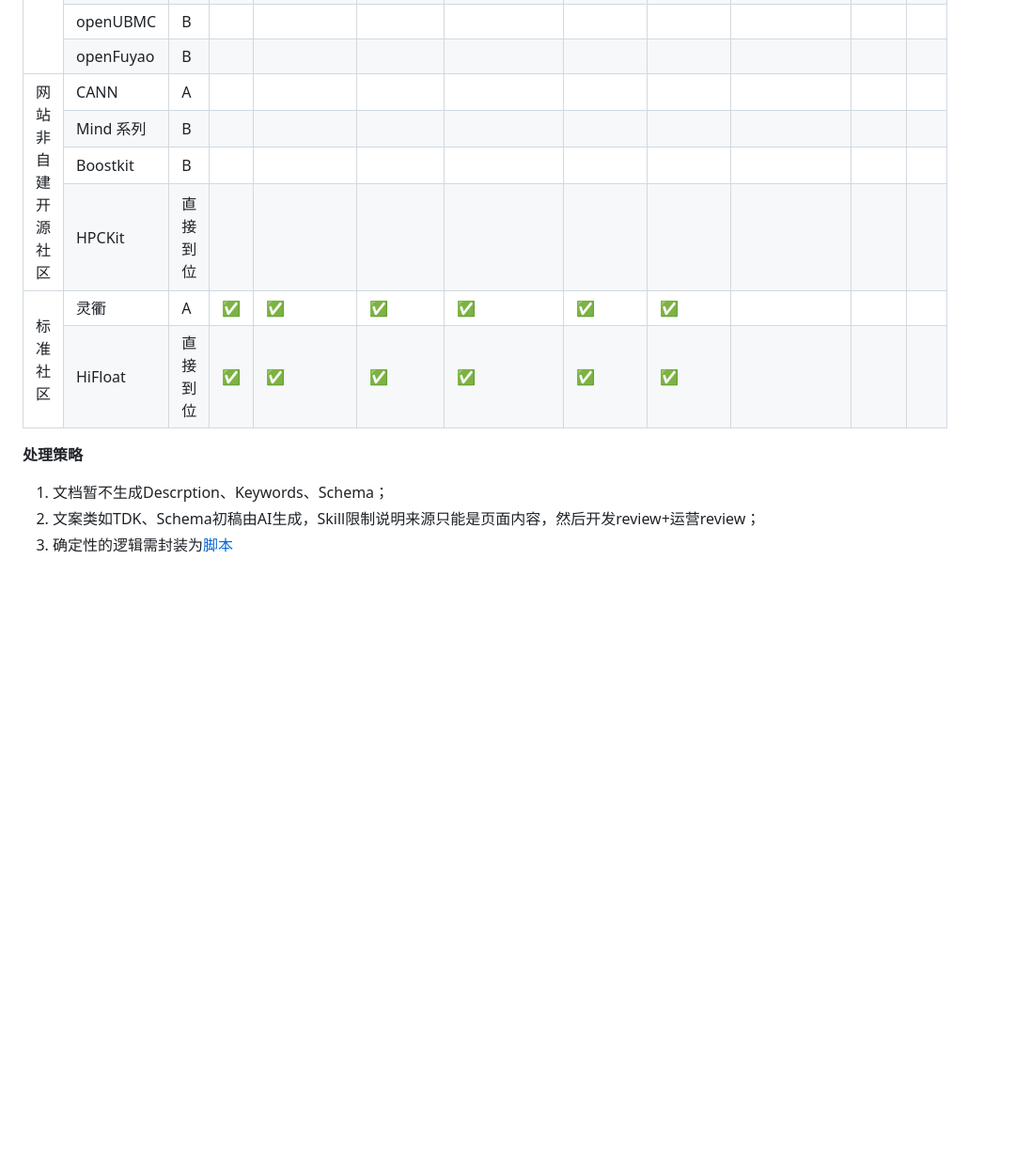
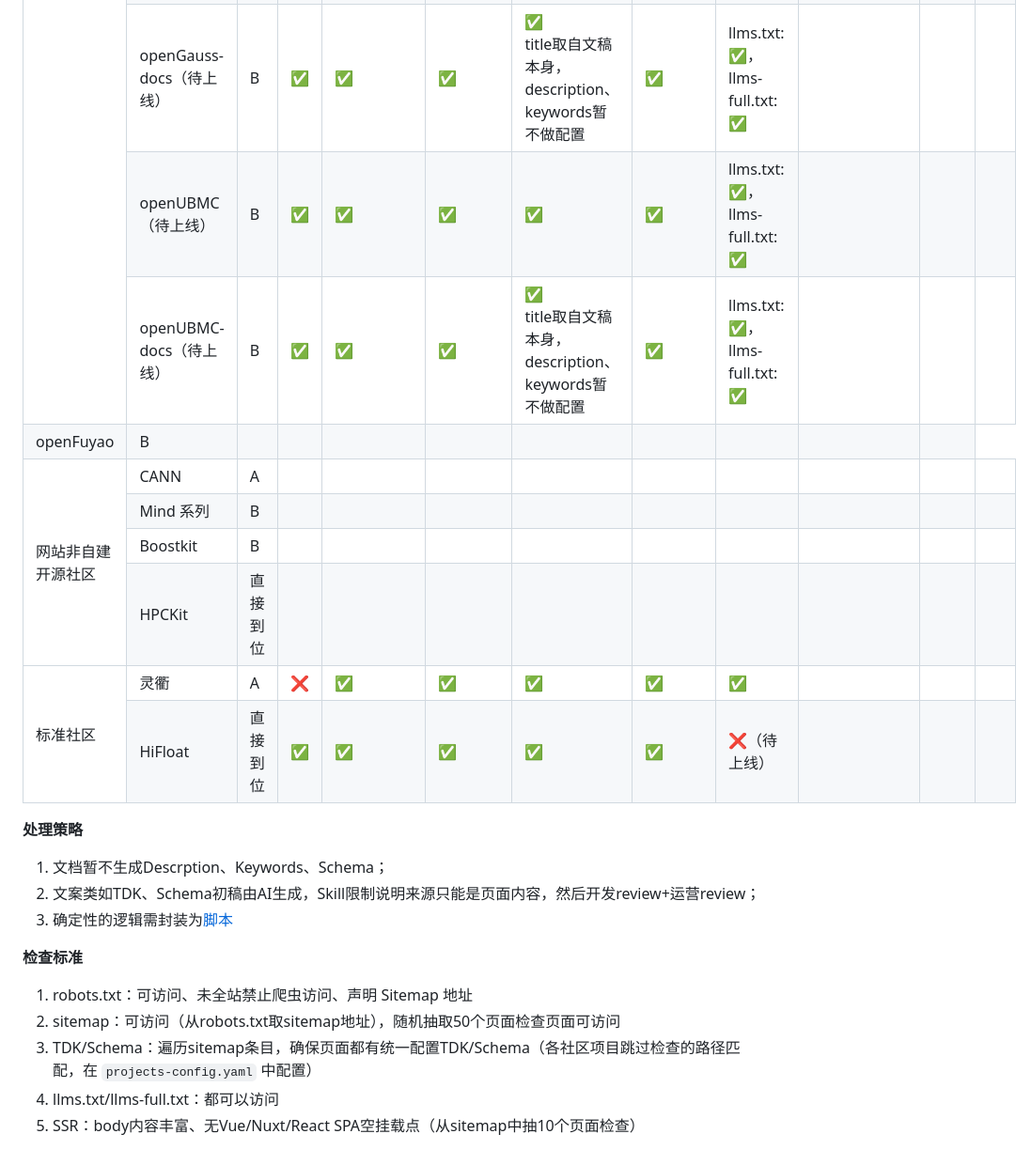
Before and after one commit to zjwmiao/daily-check, a Markdown page: docs/progress.md, the part around one of its changes. Shown at 94% size. Drawn GitHub-style; blank space fills up the shorter version.

Commit message:
docs: 更新progress文档

```diff
--- a/docs/progress.md
+++ b/docs/progress.md
@@ -57,9 +57,21 @@
       <td></td><td></td><td></td>
     </tr>
     <tr>
-      <td>openUBMC</td>
+      <td>openGauss-docs（待上线）</td>
       <td>B</td>
-      <td></td><td></td><td></td><td></td><td></td><td></td>
+      <td>✅</td><td>✅</td><td>✅</td><td>✅<br/>title取自文稿本身，description、keywords暂不做配置</td><td>✅</td><td>llms.txt: ✅，llms-full.txt: ✅</td>
+      <td></td><td></td><td></td>
+    </tr>
+    <tr>
+      <td>openUBMC（待上线）</td>
+      <td>B</td>
+      <td>✅</td><td>✅</td><td>✅</td><td>✅</td><td>✅</td><td>llms.txt: ✅，llms-full.txt: ✅</td>
+      <td></td><td></td><td></td>
+    </tr>
+    <tr>
+      <td>openUBMC-docs（待上线）</td>
+      <td>B</td>
+      <td>✅</td><td>✅</td><td>✅</td><td>✅<br/>title取自文稿本身，description、keywords暂不做配置</td><td>✅</td><td>llms.txt: ✅，llms-full.txt: ✅</td>
       <td></td><td></td><td></td>
     </tr>
     <tr>
@@ -97,13 +109,13 @@
       <td rowspan="2">标准社区</td>
       <td>灵衢</td>
       <td>A</td>
-      <td>✅</td><td>✅</td><td>✅</td><td>✅</td><td>✅</td><td>✅</td>
+      <td>❌</td><td>✅</td><td>✅</td><td>✅</td><td>✅</td><td>✅</td>
       <td></td><td></td><td></td>
     </tr>
     <tr>
       <td>HiFloat</td>
       <td>直接到位</td>
-      <td>✅</td><td>✅</td><td>✅</td><td>✅</td><td>✅</td><td>✅</td>
+      <td>✅</td><td>✅</td><td>✅</td><td>✅</td><td>✅</td><td>❌（待上线）</td>
       <td></td><td></td><td></td>
     </tr>
   </tbody>
@@ -114,3 +126,11 @@
 1. 文档暂不生成Descrption、Keywords、Schema；
 2. 文案类如TDK、Schema初稿由AI生成，Skill限制说明来源只能是页面内容，然后开发review+运营review；
 3. 确定性的逻辑需封装为[脚本](https://github.com/opensourceways/OpenDesignPlus/tree/dev/packages/plugins/src)
+
+**检查标准**
+
+1. robots.txt：可访问、未全站禁止爬虫访问、声明 Sitemap 地址
+2. sitemap：可访问（从robots.txt取sitemap地址），随机抽取50个页面检查页面可访问
+3. TDK/Schema：遍历sitemap条目，确保页面都有统一配置TDK/Schema（各社区项目跳过检查的路径匹配，在 `projects-config.yaml` 中配置）
+4. llms.txt/llms-full.txt：都可以访问
+5. SSR：body内容丰富、无Vue/Nuxt/React SPA空挂载点（从sitemap中抽10个页面检查）
```
Also changed, not shown: other parts of docs/progress.md (+4 -4 lines).
